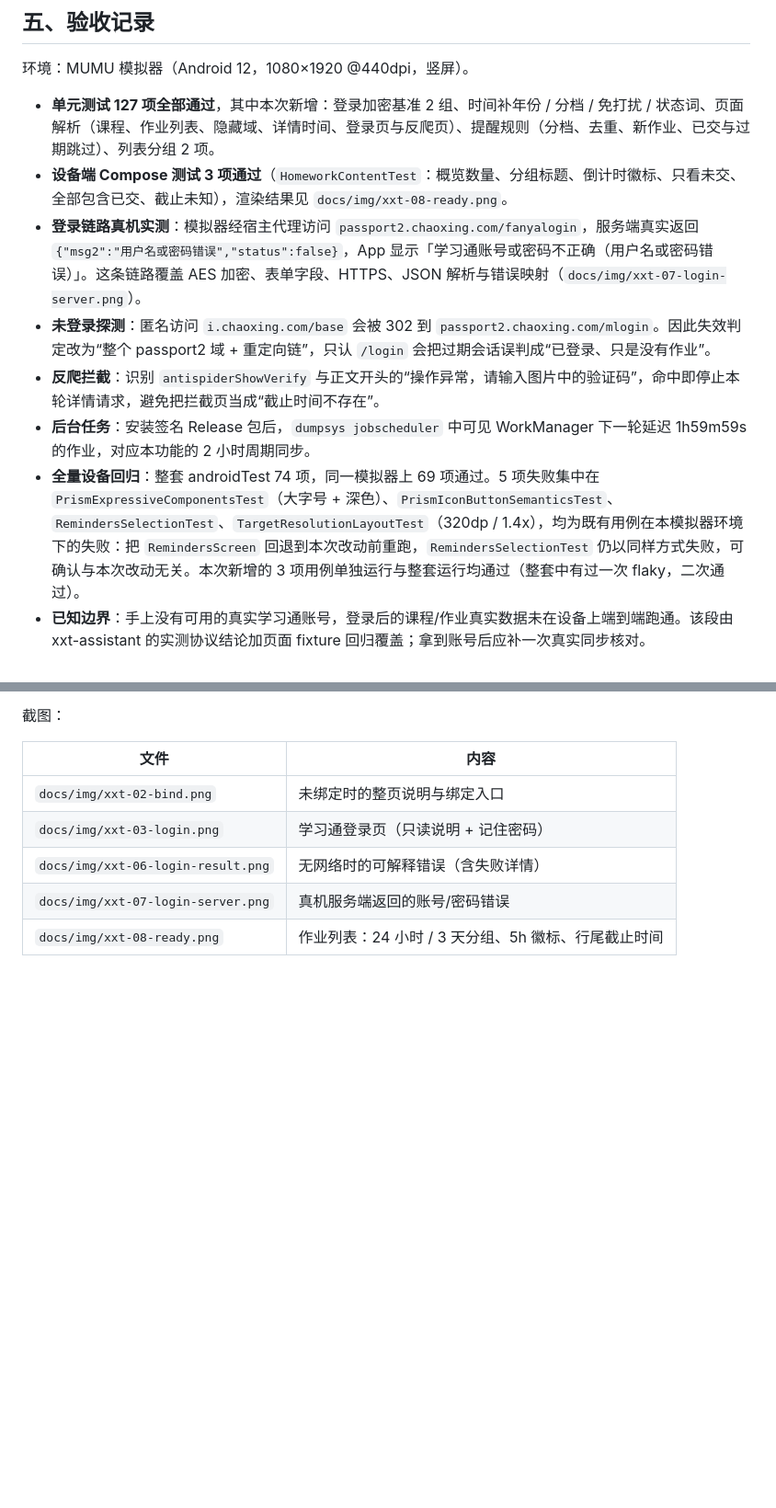
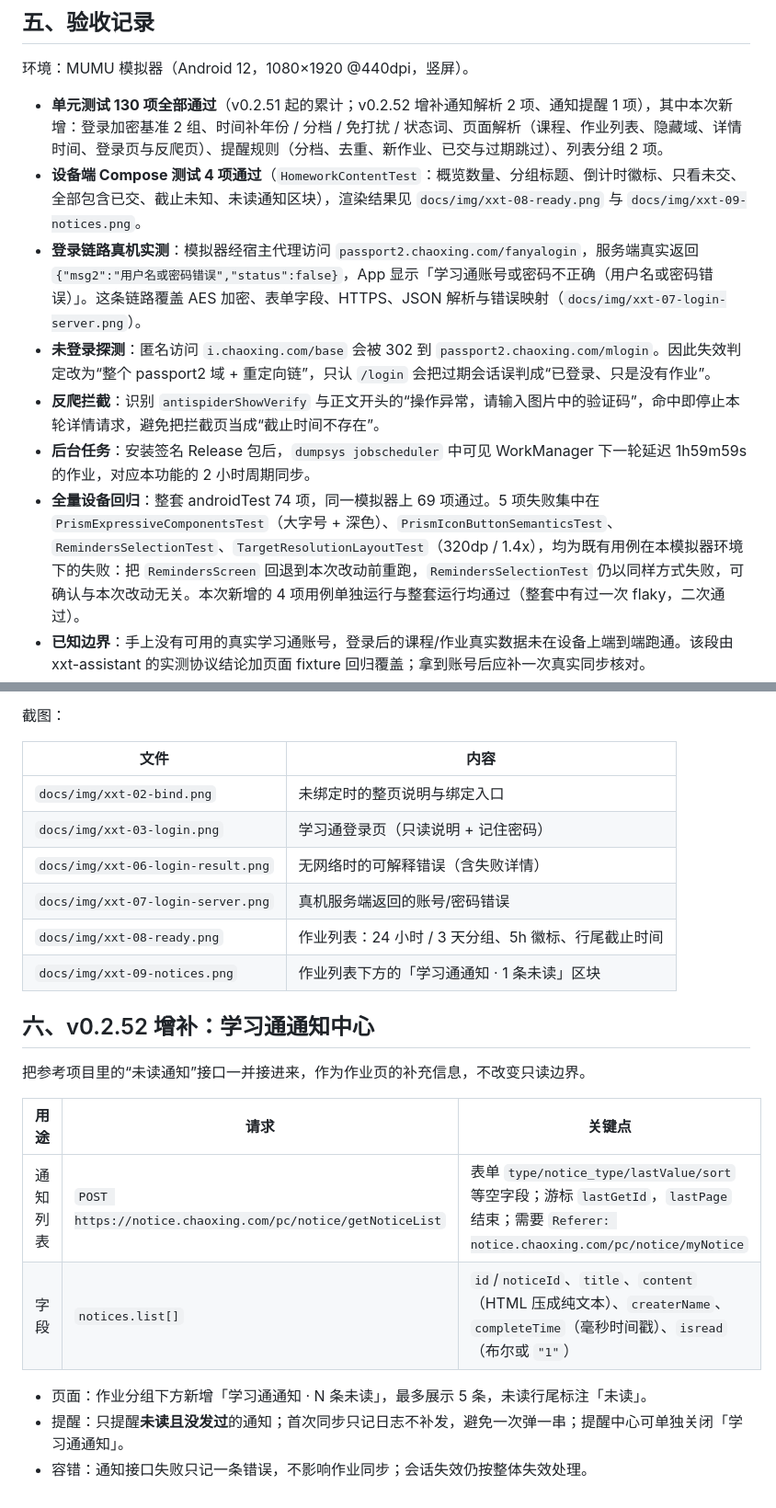
Before and after one commit to austonyan/ZCFE-Union, a Markdown page: docs/study-homework-v0.2.51.md, 2 parts joined by grey strips. Shown at 92% size. GitHub-like rendering; blank space fills up the shorter version.

```diff
--- a/docs/study-homework-v0.2.51.md
+++ b/docs/study-homework-v0.2.51.md
@@ -54,13 +54,13 @@
 
 环境：MUMU 模拟器（Android 12，1080×1920 @440dpi，竖屏）。
 
-- **单元测试 127 项全部通过**，其中本次新增：登录加密基准 2 组、时间补年份 / 分档 / 免打扰 / 状态词、页面解析（课程、作业列表、隐藏域、详情时间、登录页与反爬页）、提醒规则（分档、去重、新作业、已交与过期跳过）、列表分组 2 项。
-- **设备端 Compose 测试 3 项通过**（`HomeworkContentTest`：概览数量、分组标题、倒计时徽标、只看未交、全部包含已交、截止未知），渲染结果见 `docs/img/xxt-08-ready.png`。
+- **单元测试 130 项全部通过**（v0.2.51 起的累计；v0.2.52 增补通知解析 2 项、通知提醒 1 项），其中本次新增：登录加密基准 2 组、时间补年份 / 分档 / 免打扰 / 状态词、页面解析（课程、作业列表、隐藏域、详情时间、登录页与反爬页）、提醒规则（分档、去重、新作业、已交与过期跳过）、列表分组 2 项。
+- **设备端 Compose 测试 4 项通过**（`HomeworkContentTest`：概览数量、分组标题、倒计时徽标、只看未交、全部包含已交、截止未知、未读通知区块），渲染结果见 `docs/img/xxt-08-ready.png` 与 `docs/img/xxt-09-notices.png`。
 - **登录链路真机实测**：模拟器经宿主代理访问 `passport2.chaoxing.com/fanyalogin`，服务端真实返回 `{"msg2":"用户名或密码错误","status":false}`，App 显示「学习通账号或密码不正确（用户名或密码错误）」。这条链路覆盖 AES 加密、表单字段、HTTPS、JSON 解析与错误映射（`docs/img/xxt-07-login-server.png`）。
 - **未登录探测**：匿名访问 `i.chaoxing.com/base` 会被 302 到 `passport2.chaoxing.com/mlogin`。因此失效判定改为“整个 passport2 域 + 重定向链”，只认 `/login` 会把过期会话误判成“已登录、只是没有作业”。
 - **反爬拦截**：识别 `antispiderShowVerify` 与正文开头的“操作异常，请输入图片中的验证码”，命中即停止本轮详情请求，避免把拦截页当成“截止时间不存在”。
 - **后台任务**：安装签名 Release 包后，`dumpsys jobscheduler` 中可见 WorkManager 下一轮延迟 1h59m59s 的作业，对应本功能的 2 小时周期同步。
-- **全量设备回归**：整套 androidTest 74 项，同一模拟器上 69 项通过。5 项失败集中在 `PrismExpressiveComponentsTest`（大字号 + 深色）、`PrismIconButtonSemanticsTest`、`RemindersSelectionTest`、`TargetResolutionLayoutTest`（320dp / 1.4x），均为既有用例在本模拟器环境下的失败：把 `RemindersScreen` 回退到本次改动前重跑，`RemindersSelectionTest` 仍以同样方式失败，可确认与本次改动无关。本次新增的 3 项用例单独运行与整套运行均通过（整套中有过一次 flaky，二次通过）。
+- **全量设备回归**：整套 androidTest 74 项，同一模拟器上 69 项通过。5 项失败集中在 `PrismExpressiveComponentsTest`（大字号 + 深色）、`PrismIconButtonSemanticsTest`、`RemindersSelectionTest`、`TargetResolutionLayoutTest`（320dp / 1.4x），均为既有用例在本模拟器环境下的失败：把 `RemindersScreen` 回退到本次改动前重跑，`RemindersSelectionTest` 仍以同样方式失败，可确认与本次改动无关。本次新增的 4 项用例单独运行与整套运行均通过（整套中有过一次 flaky，二次通过）。
 - **已知边界**：手上没有可用的真实学习通账号，登录后的课程/作业真实数据未在设备上端到端跑通。该段由 xxt-assistant 的实测协议结论加页面 fixture 回归覆盖；拿到账号后应补一次真实同步核对。
 
 截图：
@@ -72,3 +72,17 @@
 | `docs/img/xxt-06-login-result.png` | 无网络时的可解释错误（含失败详情） |
 | `docs/img/xxt-07-login-server.png` | 真机服务端返回的账号/密码错误 |
 | `docs/img/xxt-08-ready.png` | 作业列表：24 小时 / 3 天分组、5h 徽标、行尾截止时间 |
+| `docs/img/xxt-09-notices.png` | 作业列表下方的「学习通通知 · 1 条未读」区块 |
+
+## 六、v0.2.52 增补：学习通通知中心
+
+把参考项目里的“未读通知”接口一并接进来，作为作业页的补充信息，不改变只读边界。
+
+| 用途 | 请求 | 关键点 |
+| --- | --- | --- |
+| 通知列表 | `POST https://notice.chaoxing.com/pc/notice/getNoticeList` | 表单 `type/notice_type/lastValue/sort` 等空字段；游标 `lastGetId`，`lastPage` 结束；需要 `Referer: notice.chaoxing.com/pc/notice/myNotice` |
+| 字段 | `notices.list[]` | `id`/`noticeId`、`title`、`content`（HTML 压成纯文本）、`createrName`、`completeTime`（毫秒时间戳）、`isread`（布尔或 `"1"`） |
+
+- 页面：作业分组下方新增「学习通通知 · N 条未读」，最多展示 5 条，未读行尾标注「未读」。
+- 提醒：只提醒**未读且没发过**的通知；首次同步只记日志不补发，避免一次弹一串；提醒中心可单独关闭「学习通通知」。
+- 容错：通知接口失败只记一条错误，不影响作业同步；会话失效仍按整体失效处理。
```
Also changed, not shown: README.md (+3 -1 lines), docs/img/xxt-09-notices.png (added), docs/img/xxt-10-release-0.2.52.png (added), 12 other files.
